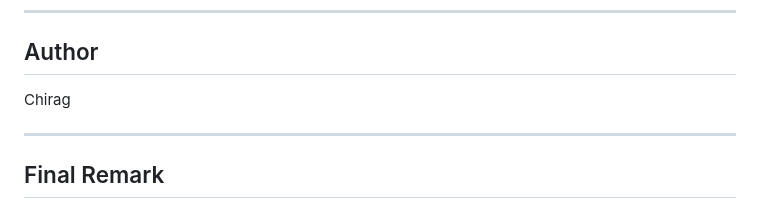
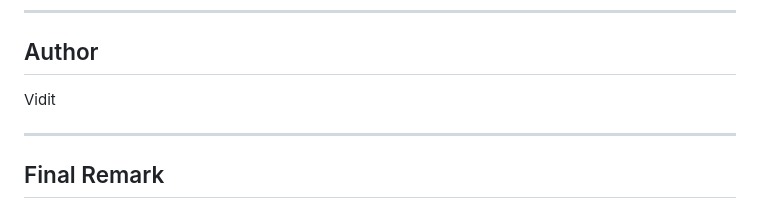
Before and after one commit to viditkumar21/hiremate, a Markdown page: README.md, the part around the change. GitHub-like rendering.

Commit message:
Update author name from Chirag to Vidit

```diff
--- a/README.md
+++ b/README.md
@@ -211,7 +211,7 @@ Each step is isolated and protected with fallbacks to ensure stability.
 
 ## Author
 
-Chirag
+Vidit
 
 ---
 
```
